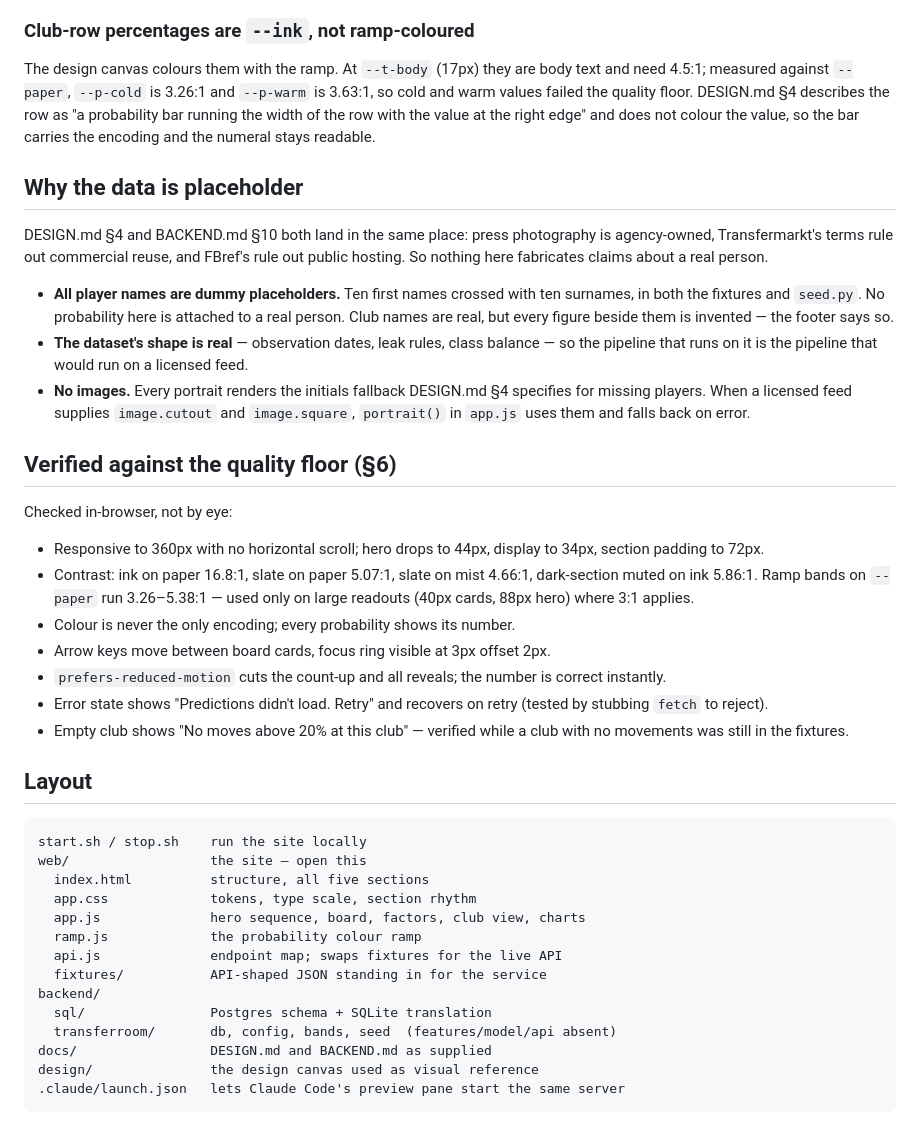
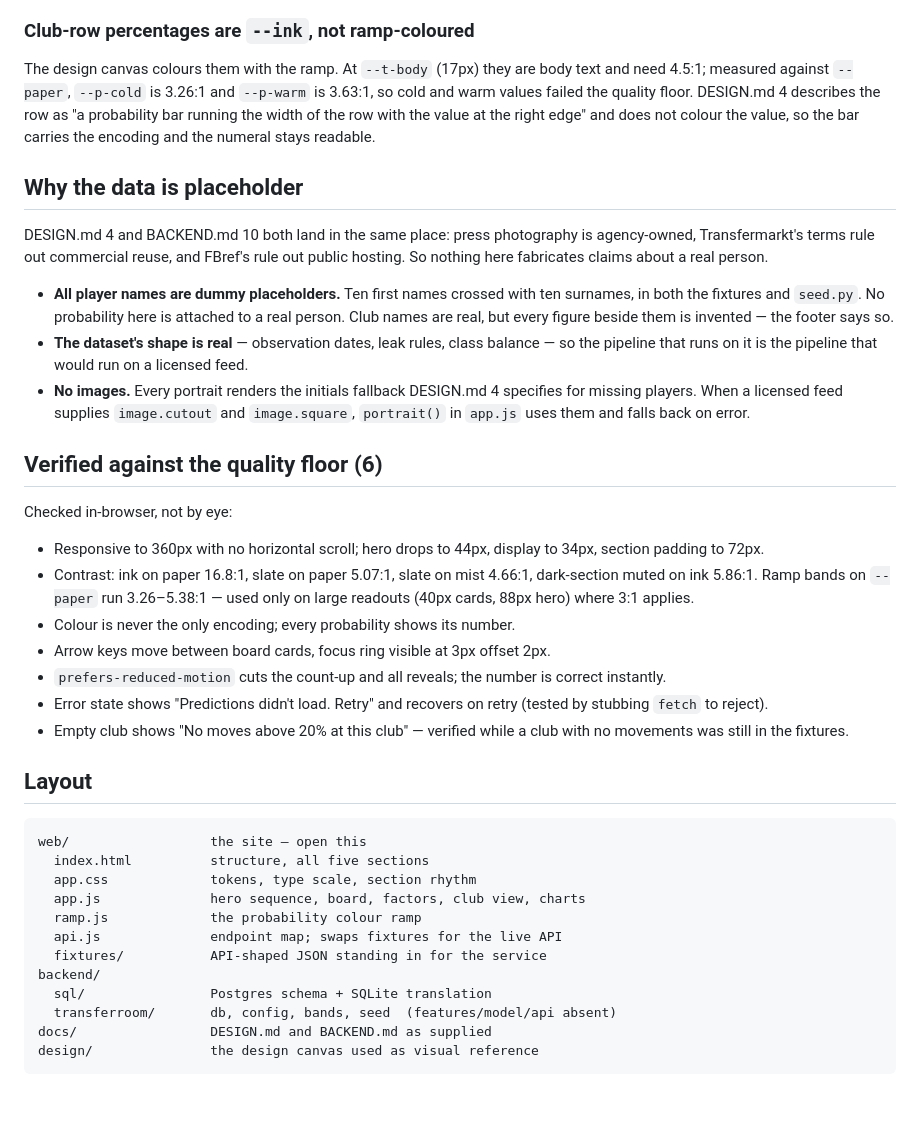
Before and after one commit to MyBROSKICicada3301/FPL-Teamsheet, a Markdown page: README.md, the part around one of its changes. GitHub-like rendering; blank space fills up the shorter version.

````diff
--- a/README.md
+++ b/README.md
@@ -182,13 +201,13 @@ through the crossing instead of borrowing another band's hue.
 The design canvas colours them with the ramp. At `--t-body` (17px) they are
 body text and need 4.5:1; measured against `--paper`, `--p-cold` is 3.26:1 and
 `--p-warm` is 3.63:1, so cold and warm values failed the quality floor.
-DESIGN.md §4 describes the row as "a probability bar running the width of the
+DESIGN.md 4 describes the row as "a probability bar running the width of the
 row with the value at the right edge" and does not colour the value, so the bar
 carries the encoding and the numeral stays readable.
 
 ## Why the data is placeholder
 
-DESIGN.md §4 and BACKEND.md §10 both land in the same place: press photography
+DESIGN.md 4 and BACKEND.md 10 both land in the same place: press photography
 is agency-owned, Transfermarkt's terms rule out commercial reuse, and FBref's
 rule out public hosting. So nothing here fabricates claims about a real person.
 
@@ -199,12 +218,12 @@ rule out public hosting. So nothing here fabricates claims about a real person.
 - **The dataset's shape is real** — observation dates, leak rules, class
   balance — so the pipeline that runs on it is the pipeline that would run on a
   licensed feed.
-- **No images.** Every portrait renders the initials fallback DESIGN.md §4
+- **No images.** Every portrait renders the initials fallback DESIGN.md 4
   specifies for missing players. When a licensed feed supplies `image.cutout`
   and `image.square`, `portrait()` in `app.js` uses them and falls back on
   error.
 
-## Verified against the quality floor (§6)
+## Verified against the quality floor (6)
 
 Checked in-browser, not by eye:
 
@@ -225,7 +244,6 @@ Checked in-browser, not by eye:
 ## Layout
 
 ```
-start.sh / stop.sh    run the site locally
 web/                  the site — open this
   index.html          structure, all five sections
   app.css             tokens, type scale, section rhythm
@@ -238,5 +256,4 @@ backend/
   transferroom/       db, config, bands, seed  (features/model/api absent)
 docs/                 DESIGN.md and BACKEND.md as supplied
 design/               the design canvas used as visual reference
-.claude/launch.json   lets Claude Code's preview pane start the same server
 ```
````
Also changed, not shown: other parts of README.md (+53 -34 lines).
